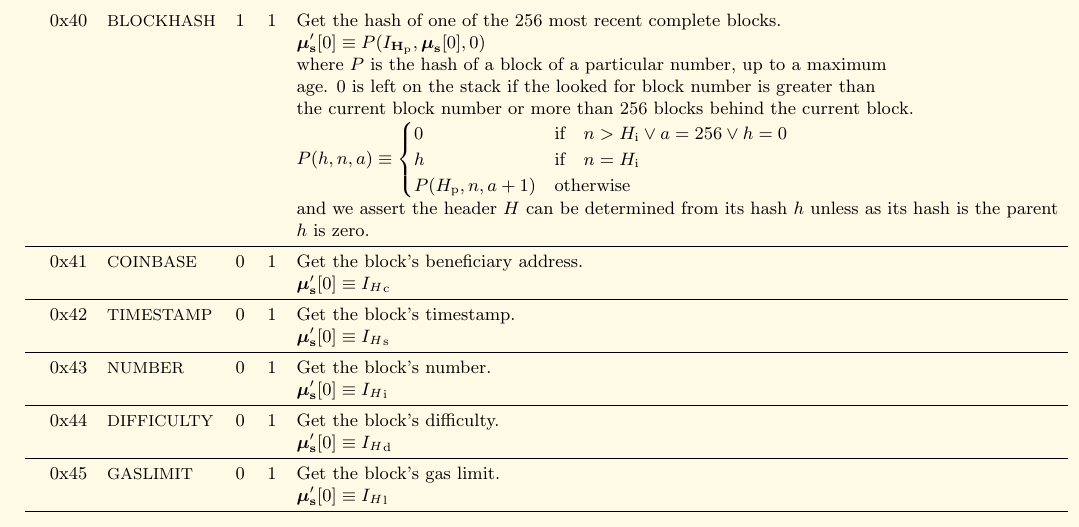
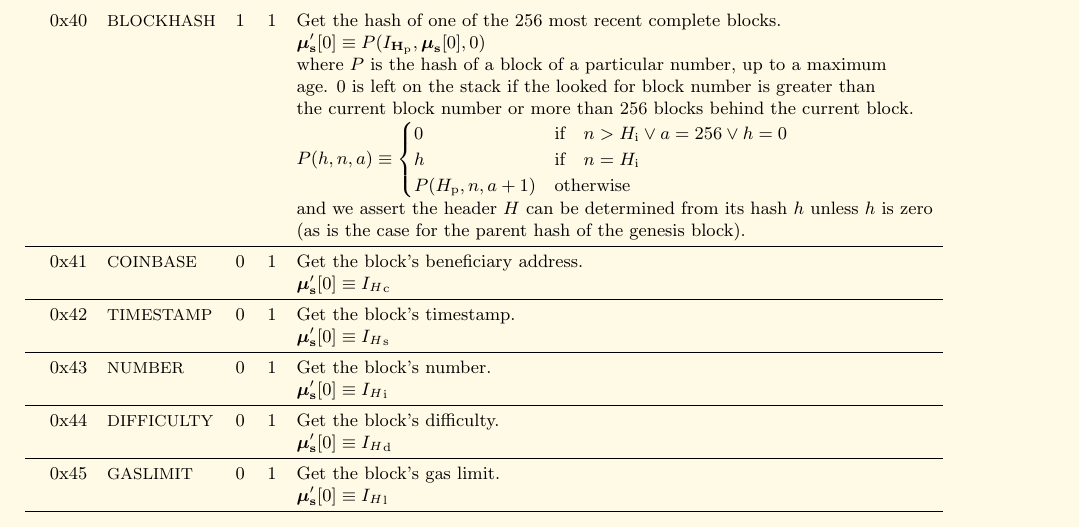
Before and after one commit to ethereum/yellowpaper, a LaTeX paper (Paper.tex): part of page 31 of 39, cut so that both start at the same text. Compiled offline with pdfLaTeX; a LaTeX package or settings file that is missing is left out.

Commit message:
Clarify the comment in BLOCKHASH

```diff
--- a/Paper.tex
+++ b/Paper.tex
@@ -2150,8 +2150,8 @@ Here given are the various exceptions to the state transition rules given in sec
 &&&& age. 0 is left on the stack if the looked for block number is greater than\\
 &&&& the current block number or more than 256 blocks behind the current block.\\
 &&&& $P(h, n, a) \equiv \begin{cases} 0 & \text{if} \quad n > H_{\mathrm{i}} \vee a = 256 \vee h = 0 \\ h & \text{if} \quad n = H_{\mathrm{i}} \\ P(H_{\mathrm{p}}, n, a + 1) & \text{otherwise} \end{cases}$ \\
-&&&& and we assert the header $H$ can be determined from its hash~$h$ unless as its hash is the parent\\
-&&&& $h$ is zero.\\
+&&&& and we assert the header $H$ can be determined from its hash~$h$ unless $h$ is zero\\
+&&&& (as is the case for the parent hash of the genesis block).\\
 \midrule
 0x41 & {\small COINBASE} & 0 & 1 & Get the block's beneficiary address. \\
 &&&& $\boldsymbol{\mu}'_{\mathbf{s}}[0] \equiv {I_{H}}_{\mathrm{c}}$ \\
```
